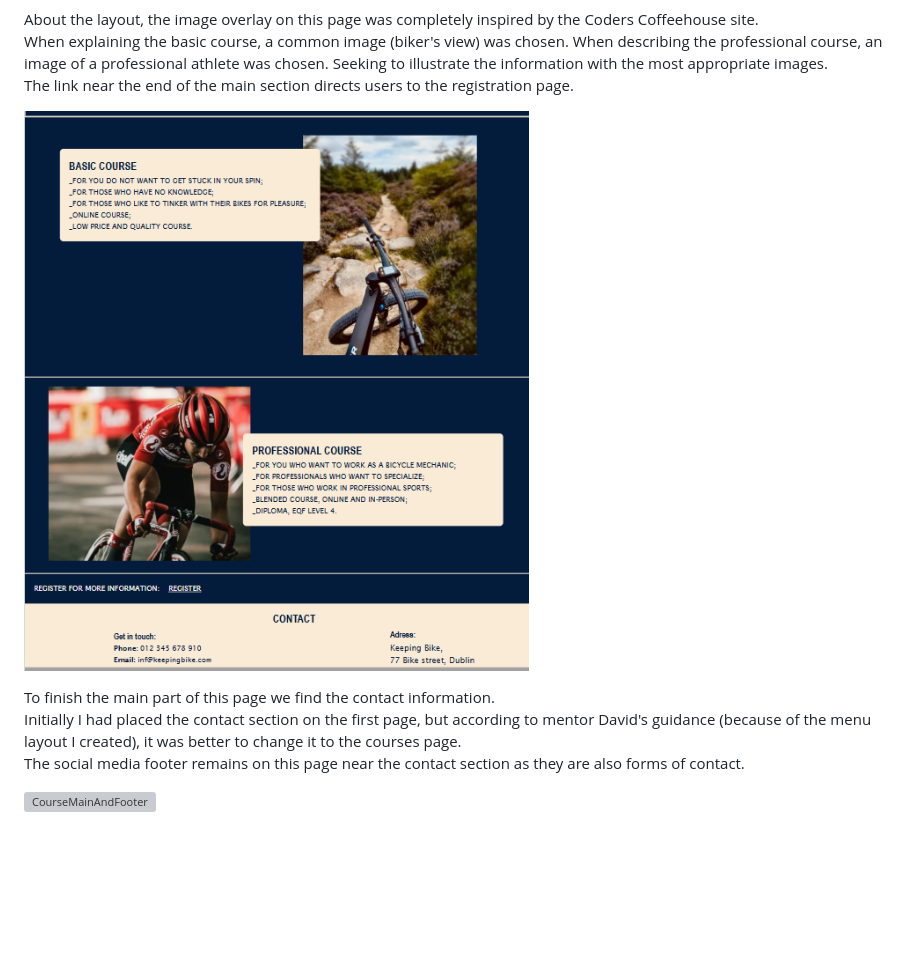
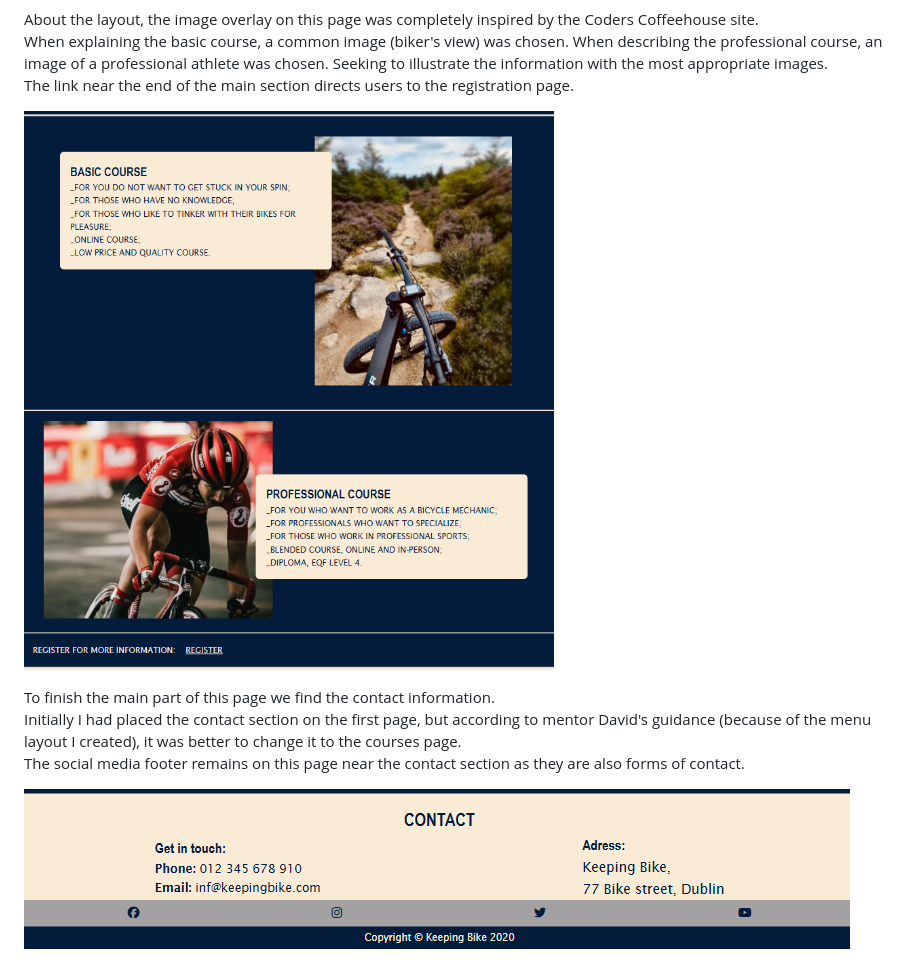
Before and after one commit to JulianaZani/codeinstituteproject, a Markdown page: README.md, the part around the change. Drawn GitHub-style; pictures changed too: doc/screenshots/screenshot09.png, doc/screenshots/screenshot10.png (added); blank space fills up the shorter version; grey boxes are pictures that could not be loaded.

Commit message:
update screenshot09 and add screenshot10

```diff
--- a/README.md
+++ b/README.md
@@ -74,4 +74,4 @@ To finish the main part of this page we find the contact information.
 Initially I had placed the contact section on the first page, but according to mentor David's guidance (because of the menu layout I created), it was better to change it to the courses page.
 The social media footer remains on this page near the contact section as they are also forms of contact.
 
-![CourseMainAndFooter](assets/images/Screenshot%202025-01-10%20163810.png)
+![CourseMainAndFooter](doc/screenshots/screenshot10.png)
```
